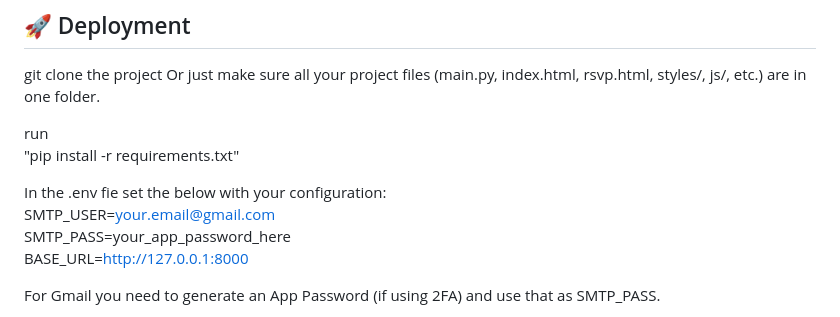
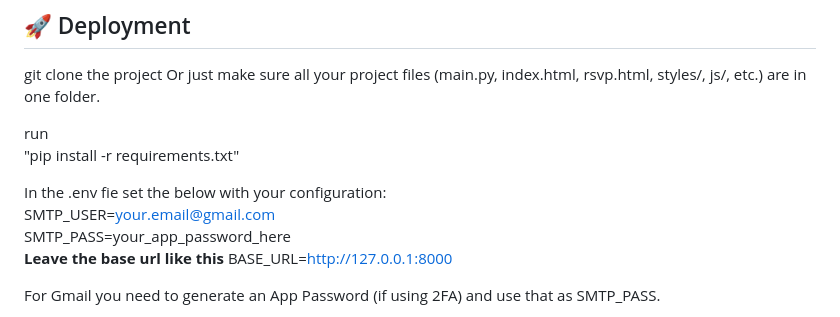
Before and after one commit to BlesstheGM/CalendarSite, a Markdown page: README.md, the part around the change. Drawn GitHub-style.

```diff
--- a/README.md
+++ b/README.md
@@ -62,6 +62,7 @@ run<br>
 In the .env fie set the below with your configuration:<br>
 SMTP_USER=your.email@gmail.com<br>
 SMTP_PASS=your_app_password_here<br>
+<b> Leave the base url like this </b>
 BASE_URL=http://127.0.0.1:8000
 
 For Gmail you need to generate an App Password (if using 2FA) and use that as SMTP_PASS.
```
